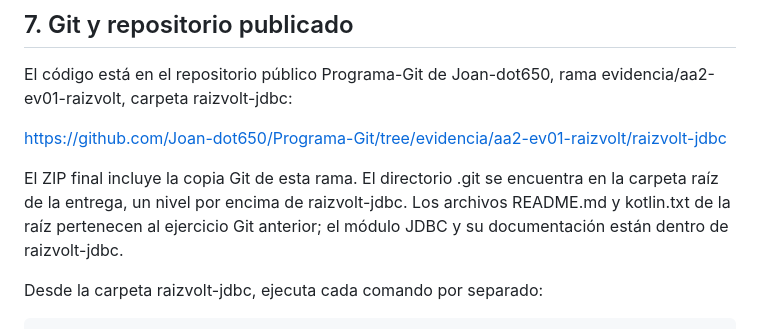
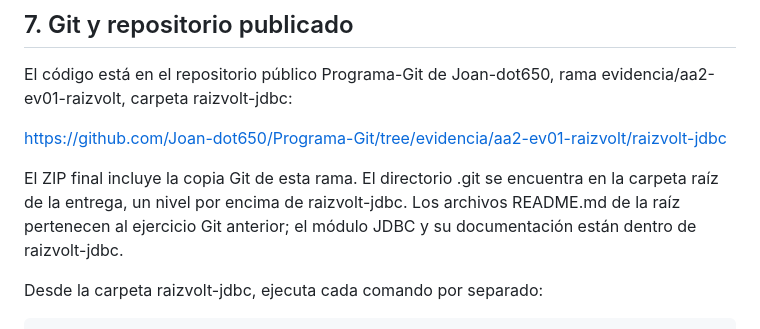
Before and after one commit to Joan-dot650/Programa-Git, a Markdown page: raizvolt-jdbc/docs/GUIA_PASO_A_PASO.md, the part around the change. GitHub-like rendering.

```diff
--- a/raizvolt-jdbc/docs/GUIA_PASO_A_PASO.md
+++ b/raizvolt-jdbc/docs/GUIA_PASO_A_PASO.md
@@ -138,7 +138,7 @@ https://github.com/Joan-dot650/Programa-Git/tree/evidencia/aa2-ev01-raizvolt/rai
 
 El ZIP final incluye la copia Git de esta rama. El directorio .git se encuentra
 en la carpeta raíz de la entrega, un nivel por encima de raizvolt-jdbc. Los
-archivos README.md y kotlin.txt de la raíz pertenecen al ejercicio Git anterior;
+archivos README.md  de la raíz pertenecen al ejercicio Git anterior;
 el módulo JDBC y su documentación están dentro de raizvolt-jdbc.
 
 Desde la carpeta raizvolt-jdbc, ejecuta cada comando por separado:
```
